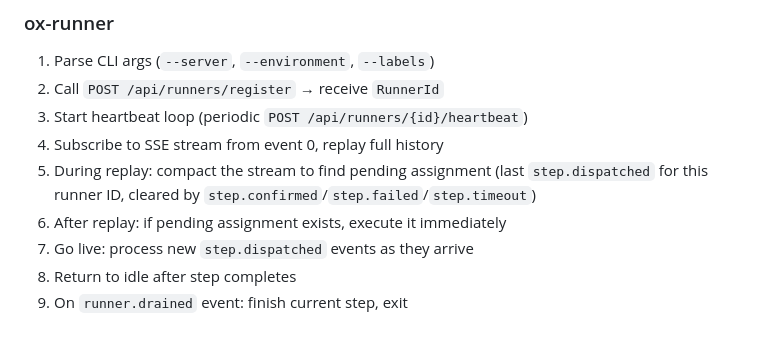
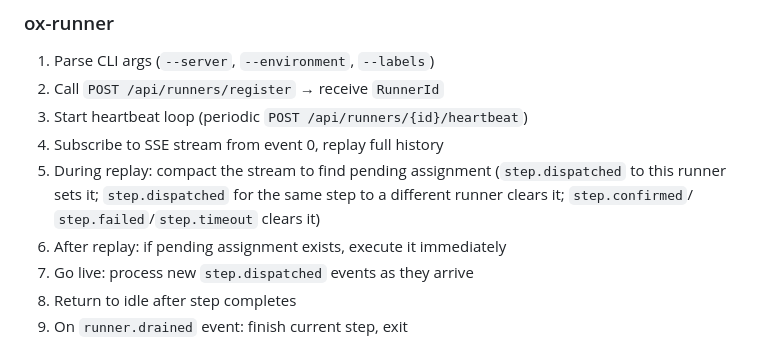
Before and after one commit to Integral-Dragon/oxv2, a Markdown page: docs/design.md, the part around the change. GitHub-like rendering.

```diff
--- a/docs/design.md
+++ b/docs/design.md
@@ -493,8 +493,9 @@ started by provisioning scripts and register themselves with ox-server.
 3. Start heartbeat loop (periodic `POST /api/runners/{id}/heartbeat`)
 4. Subscribe to SSE stream from event 0, replay full history
 5. During replay: compact the stream to find pending assignment
-   (last `step.dispatched` for this runner ID, cleared by
-   `step.confirmed`/`step.failed`/`step.timeout`)
+   (`step.dispatched` to this runner sets it; `step.dispatched` for the
+   same step to a different runner clears it; `step.confirmed`/
+   `step.failed`/`step.timeout` clears it)
 6. After replay: if pending assignment exists, execute it immediately
 7. Go live: process new `step.dispatched` events as they arrive
 8. Return to idle after step completes
```
Also changed, not shown: docs/prd/runners.md (+4 -3 lines).
